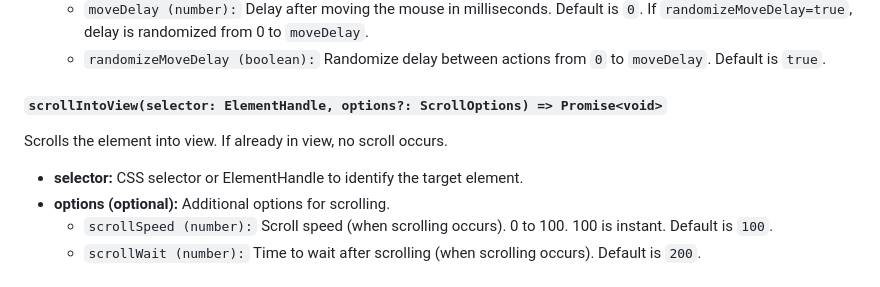
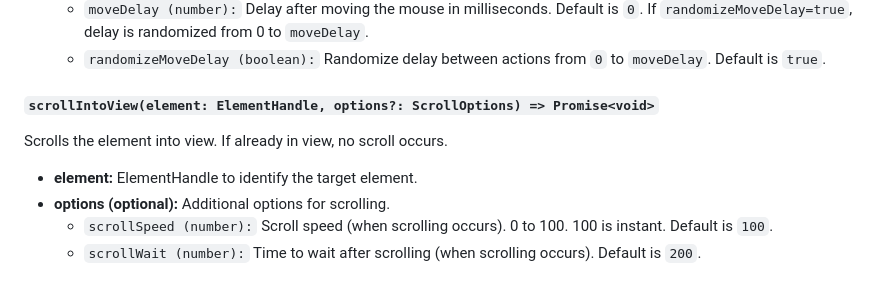
Before and after one commit to Xetera/ghost-cursor, a Markdown page: README.md, the part around the change. Rendered like a GitHub page.

Commit message:
readme type

```diff
--- a/README.md
+++ b/README.md
@@ -144,11 +144,11 @@ Moves the mouse to the specified destination point.
   - `moveDelay (number):` Delay after moving the mouse in milliseconds. Default is `0`. If `randomizeMoveDelay=true`, delay is randomized from 0 to `moveDelay`.
   - `randomizeMoveDelay (boolean):` Randomize delay between actions from `0` to `moveDelay`. Default is `true`.
 
-#### `scrollIntoView(selector: ElementHandle, options?: ScrollOptions) => Promise<void>`
+#### `scrollIntoView(element: ElementHandle, options?: ScrollOptions) => Promise<void>`
 
 Scrolls the element into view. If already in view, no scroll occurs.
 
-- **selector:** CSS selector or ElementHandle to identify the target element.
+- **element:** ElementHandle to identify the target element.
 - **options (optional):** Additional options for scrolling.
   - `scrollSpeed (number):` Scroll speed (when scrolling occurs). 0 to 100. 100 is instant. Default is `100`.
   - `scrollWait (number):` Time to wait after scrolling (when scrolling occurs). Default is `200`.
```
